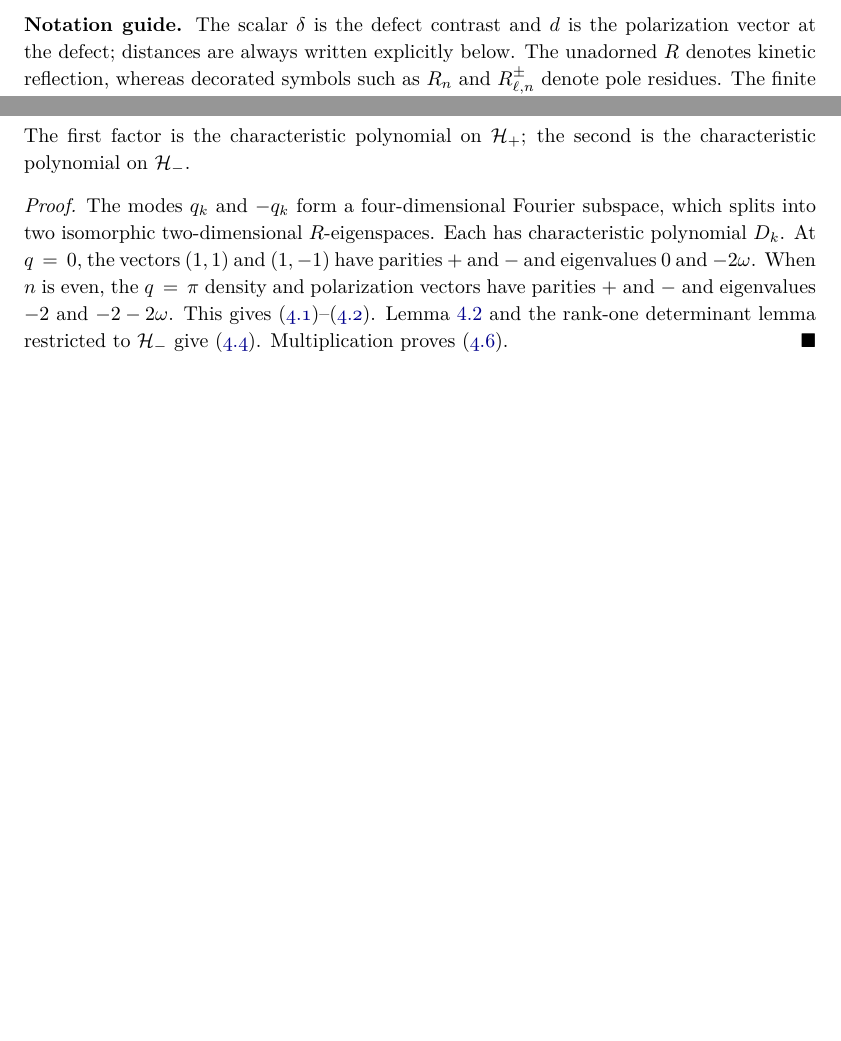
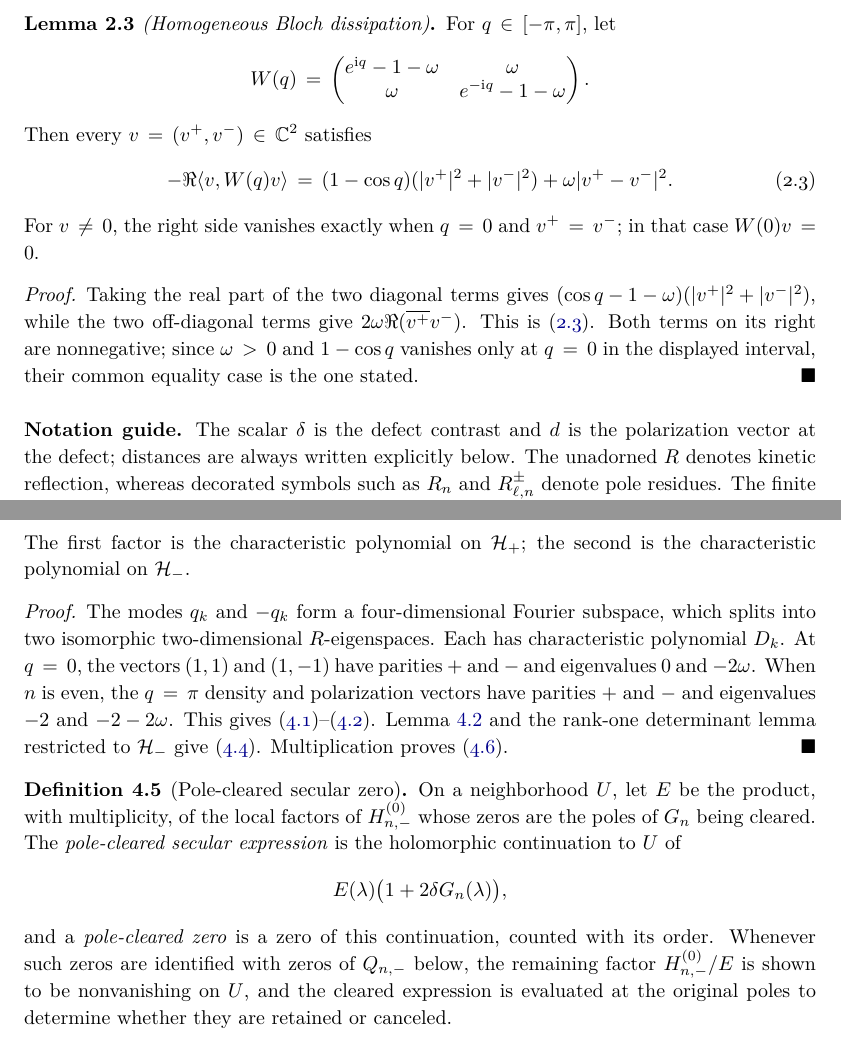
Before and after one commit to skypher/kinetic-defect-ring, a LaTeX paper (paper/main.tex): two parts of pages 5 and 10 of 56 before the commit and two parts of pages 6 and 10 of 57 after it, joined at a grey line, cut at the place of the change, the shorter picture padded with empty space. Compiled offline with pdfLaTeX.

Commit message:
Address referee revisions on proof exposition and citations

```diff
--- a/paper/main.tex
+++ b/paper/main.tex
@@ -376,6 +381,34 @@ At site zero, changing $\omega$ to $\omega_0$ adds
 Every other matrix entry is unchanged.
 \end{proof}
 
+\begin{lemma}[Homogeneous Bloch dissipation]
+\label{lem:bloch-dissipation}
+For $q\in[-\pi,\pi]$, let
+\[
+ W(q)=\begin{pmatrix}
+ e^{\ii q}-1-\omega&\omega\\
+ \omega&e^{-\ii q}-1-\omega
+ \end{pmatrix}.
+\]
+Then every $v=(v^+,v^-)\in\C^2$ satisfies
+\begin{equation}\label{eq:bloch-dissipation}
+ -\Re\langle v,W(q)v\rangle
+ =(1-\cos q)(|v^+|^2+|v^-|^2)
+   +\omega|v^+-v^-|^2.
+\end{equation}
+For $v\ne0$, the right side vanishes exactly when $q=0$ and
+$v^+=v^-$; in that case $W(0)v=0$.
+\end{lemma}
+
+\begin{proof}
+Taking the real part of the two diagonal terms gives
+$(\cos q-1-\omega)(|v^+|^2+|v^-|^2)$, while the two off-diagonal
+terms give $2\omega\Re(\overline{v^+}v^-)$.  This is
+\eqref{eq:bloch-dissipation}.  Both terms on its right are nonnegative;
+since $\omega>0$ and $1-\cos q$ vanishes only at $q=0$ in the displayed
+interval, their common equality case is the one stated.
+\end{proof}
+
 \medskip
 \noindent\textbf{Notation guide.}
 The scalar $\delta$ is the defect contrast and $d$ is the polarization
@@ -679,6 +712,22 @@ Lemma~\ref{lem:protected-sector} and the rank-one determinant lemma restricted
 to $\mathcal H_-$ give \eqref{eq:Qminus}.  Multiplication proves
 \eqref{eq:parity-factor}.
 \end{proof}
+
+\begin{definition}[Pole-cleared secular zero]
+\label{def:pole-cleared-zero}
+On a neighborhood $U$, let $E$ be the product, with multiplicity, of the
+local factors of $H_{n,-}^{(0)}$ whose zeros are the poles of $G_n$ being
+cleared.  The \emph{pole-cleared secular expression} is the holomorphic
+continuation to $U$ of
+\[
+ E(\lambda)\bigl(1+2\delta G_n(\lambda)\bigr),
+\]
+and a \emph{pole-cleared zero} is a zero of this continuation, counted with
+its order.  Whenever such zeros are identified with zeros of $Q_{n,-}$
+below, the remaining factor $H_{n,-}^{(0)}/E$ is shown to be nonvanishing on
+$U$, and the cleared expression is evaluated at the original poles to
+determine whether they are retained or canceled.
+\end{definition}
 
 \subsection{Jordan structure and the exceptional locus}
 
```
Also changed, not shown: paper/refs.bib (+6 -6 lines), README.md, paper/main.pdf, paper/main.tex (48 more changed lines).
